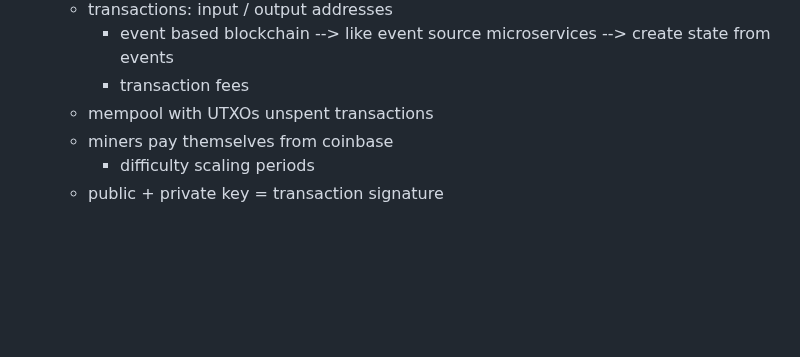
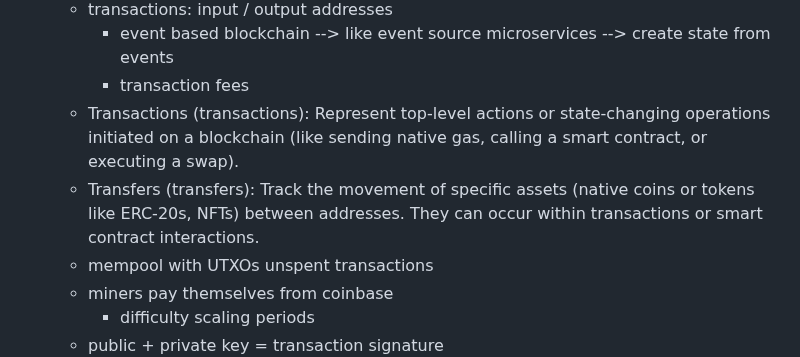
Before and after one commit to huang-pan/modern-data-stack-2023, a Markdown page: Blockchain Data.md, the part around the change. Drawn GitHub-style; blank space fills up the shorter version.

```diff
--- a/Blockchain Data.md
+++ b/Blockchain Data.md
@@ -190,6 +190,8 @@
 	- transactions: input / output addresses
 		- event based blockchain --> like event source microservices --> create state from events
 		- transaction fees
+	- Transactions (transactions): Represent top-level actions or state-changing operations initiated on a blockchain (like sending native gas, calling a smart contract, or executing a swap).
+	- Transfers (transfers): Track the movement of specific assets (native coins or tokens like ERC-20s, NFTs) between addresses. They can occur within transactions or smart contract interactions.
 	- mempool with UTXOs unspent transactions
 	- miners pay themselves from coinbase
 		- difficulty scaling periods
```
